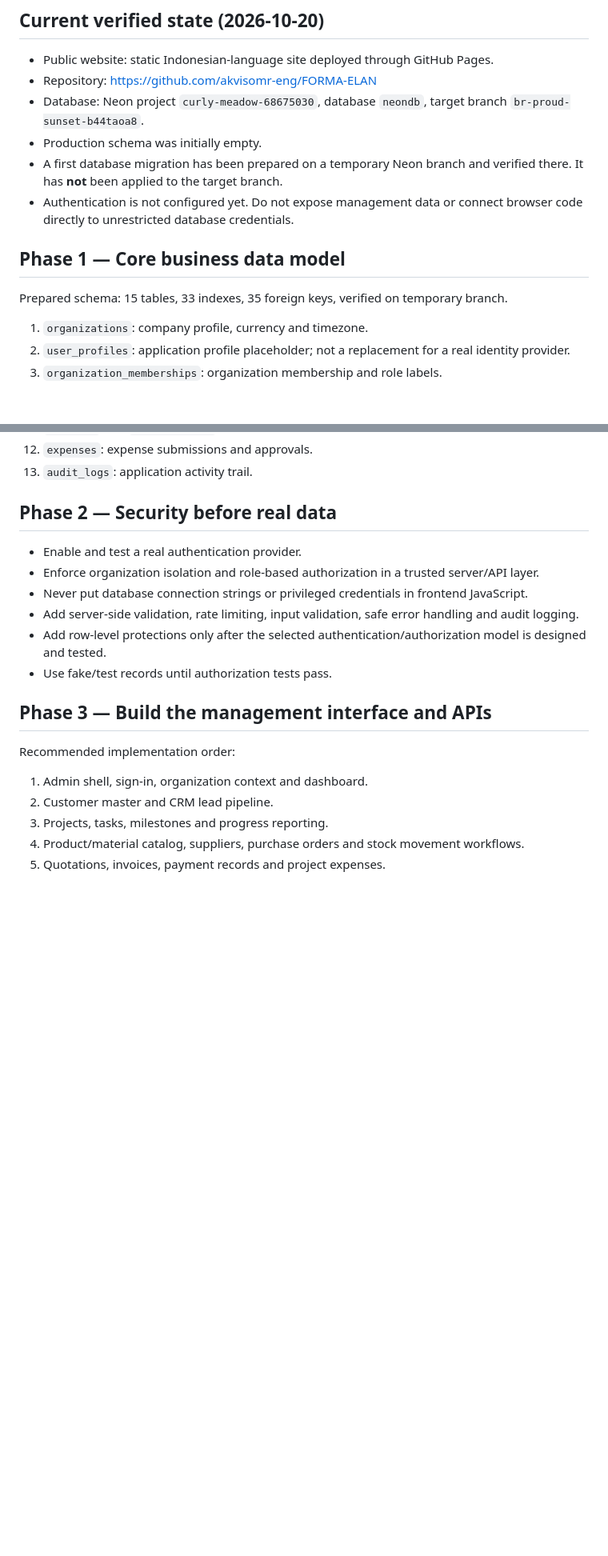
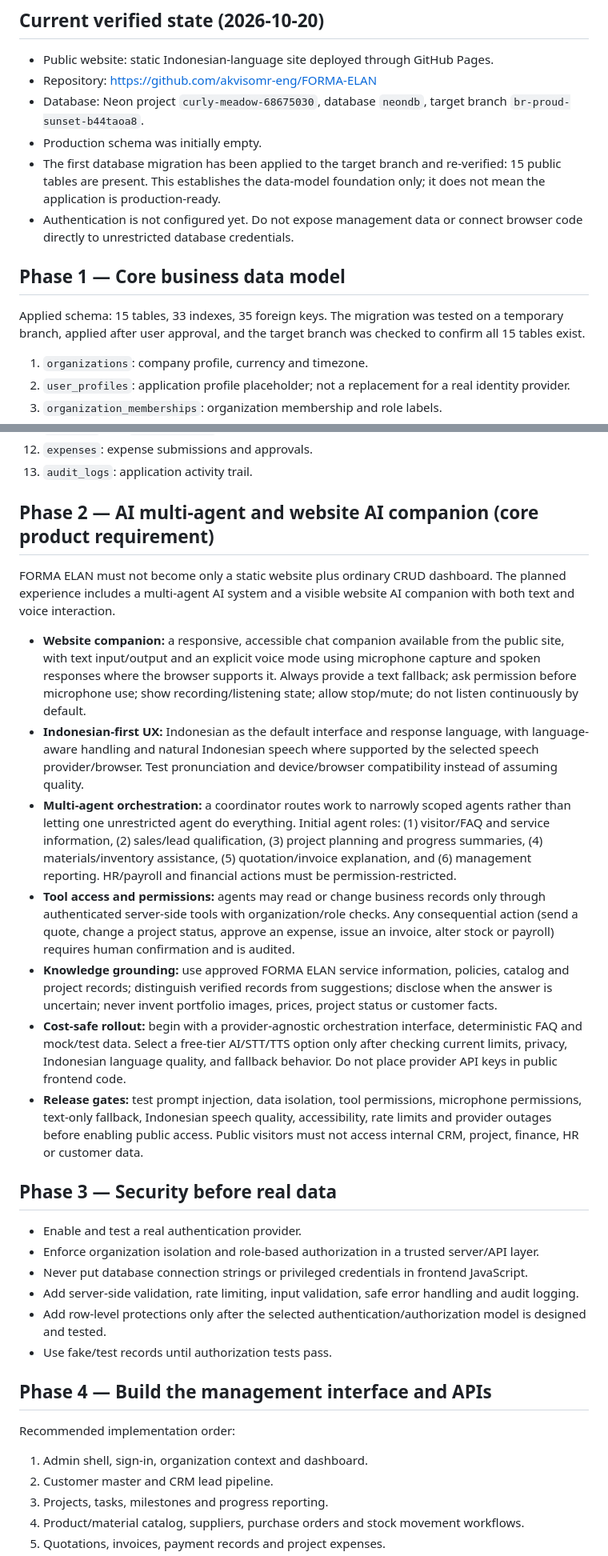
Before and after one commit to akvisomr-eng/FORMA-ELAN, a Markdown page: MANAGEMENT_SYSTEM_ROADMAP.md, 2 parts joined by grey strips. Shown at 80% size. Drawn GitHub-style; blank space fills up the shorter version.

Commit message:
Document approved schema migration and AI companion roadmap

```diff
--- a/MANAGEMENT_SYSTEM_ROADMAP.md
+++ b/MANAGEMENT_SYSTEM_ROADMAP.md
@@ -6,12 +6,12 @@
 - Repository: https://github.com/akvisomr-eng/FORMA-ELAN
 - Database: Neon project `curly-meadow-68675030`, database `neondb`, target branch `br-proud-sunset-b44taoa8`.
 - Production schema was initially empty.
-- A first database migration has been prepared on a temporary Neon branch and verified there. It has **not** been applied to the target branch.
+- The first database migration has been applied to the target branch and re-verified: 15 public tables are present. This establishes the data-model foundation only; it does not mean the application is production-ready.
 - Authentication is not configured yet. Do not expose management data or connect browser code directly to unrestricted database credentials.
 
 ## Phase 1 — Core business data model
 
-Prepared schema: 15 tables, 33 indexes, 35 foreign keys, verified on temporary branch.
+Applied schema: 15 tables, 33 indexes, 35 foreign keys. The migration was tested on a temporary branch, applied after user approval, and the target branch was checked to confirm all 15 tables exist.
 
 1. `organizations`: company profile, currency and timezone.
 2. `user_profiles`: application profile placeholder; not a replacement for a real identity provider.
@@ -27,7 +27,19 @@ Prepared schema: 15 tables, 33 indexes, 35 foreign keys, verified on temporary b
 12. `expenses`: expense submissions and approvals.
 13. `audit_logs`: application activity trail.
 
-## Phase 2 — Security before real data
+## Phase 2 — AI multi-agent and website AI companion (core product requirement)
+
+FORMA ELAN must not become only a static website plus ordinary CRUD dashboard. The planned experience includes a multi-agent AI system and a visible website AI companion with both text and voice interaction.
+
+- **Website companion:** a responsive, accessible chat companion available from the public site, with text input/output and an explicit voice mode using microphone capture and spoken responses where the browser supports it. Always provide a text fallback; ask permission before microphone use; show recording/listening state; allow stop/mute; do not listen continuously by default.
+- **Indonesian-first UX:** Indonesian as the default interface and response language, with language-aware handling and natural Indonesian speech where supported by the selected speech provider/browser. Test pronunciation and device/browser compatibility instead of assuming quality.
+- **Multi-agent orchestration:** a coordinator routes work to narrowly scoped agents rather than letting one unrestricted agent do everything. Initial agent roles: (1) visitor/FAQ and service information, (2) sales/lead qualification, (3) project planning and progress summaries, (4) materials/inventory assistance, (5) quotation/invoice explanation, and (6) management reporting. HR/payroll and financial actions must be permission-restricted.
+- **Tool access and permissions:** agents may read or change business records only through authenticated server-side tools with organization/role checks. Any consequential action (send a quote, change a project status, approve an expense, issue an invoice, alter stock or payroll) requires human confirmation and is audited.
+- **Knowledge grounding:** use approved FORMA ELAN service information, policies, catalog and project records; distinguish verified records from suggestions; disclose when the answer is uncertain; never invent portfolio images, prices, project status or customer facts.
+- **Cost-safe rollout:** begin with a provider-agnostic orchestration interface, deterministic FAQ and mock/test data. Select a free-tier AI/STT/TTS option only after checking current limits, privacy, Indonesian language quality, and fallback behavior. Do not place provider API keys in public frontend code.
+- **Release gates:** test prompt injection, data isolation, tool permissions, microphone permissions, text-only fallback, Indonesian speech quality, accessibility, rate limits and provider outages before enabling public access. Public visitors must not access internal CRM, project, finance, HR or customer data.
+
+## Phase 3 — Security before real data
 
 - Enable and test a real authentication provider.
 - Enforce organization isolation and role-based authorization in a trusted server/API layer.
@@ -36,7 +48,7 @@ Prepared schema: 15 tables, 33 indexes, 35 foreign keys, verified on temporary b
 - Add row-level protections only after the selected authentication/authorization model is designed and tested.
 - Use fake/test records until authorization tests pass.
 
-## Phase 3 — Build the management interface and APIs
+## Phase 4 — Build the management interface and APIs
 
 Recommended implementation order:
 1. Admin shell, sign-in, organization context and dashboard.
```
Also changed, not shown: other parts of MANAGEMENT_SYSTEM_ROADMAP.md (+1 -1 lines).
